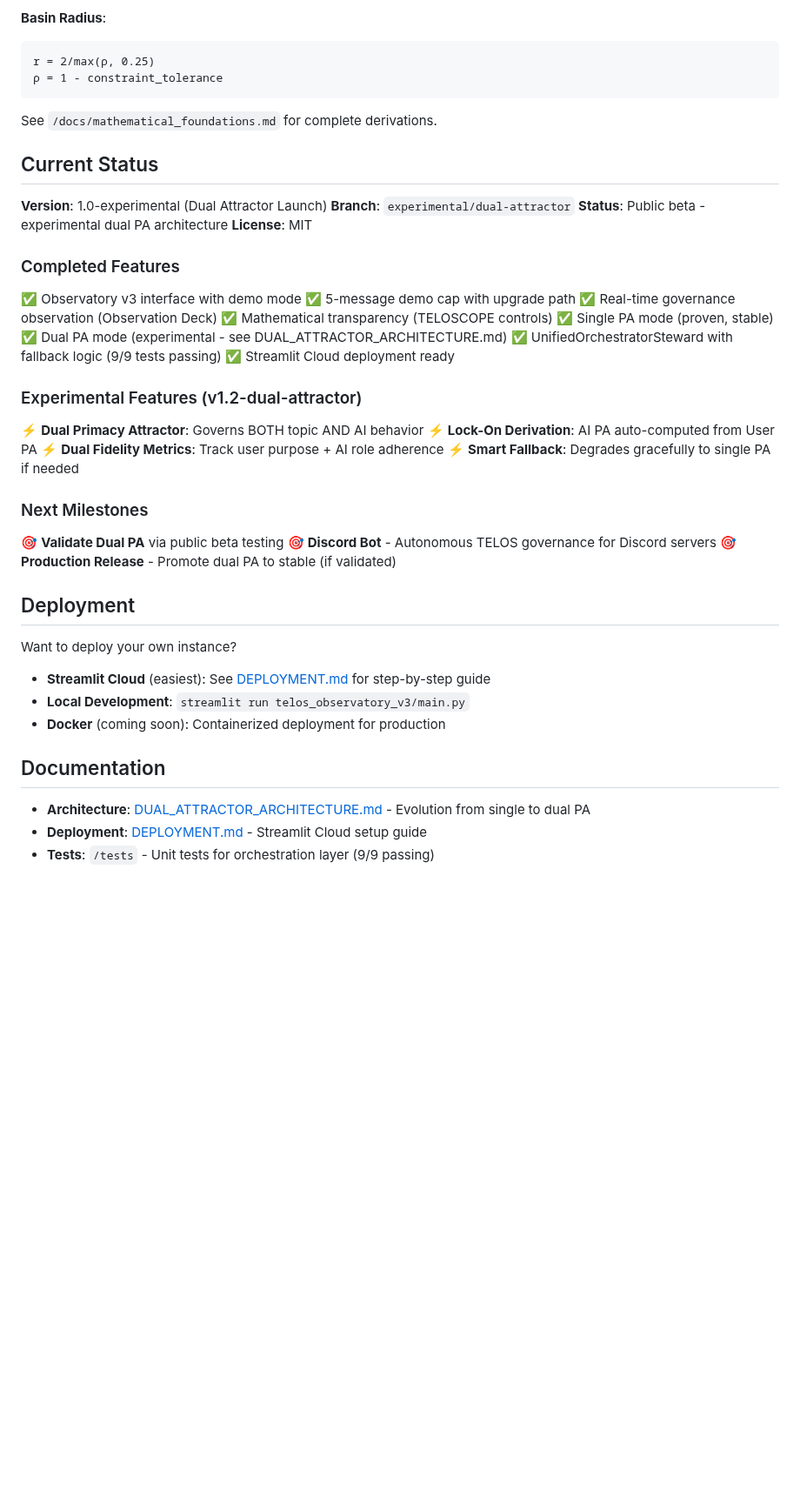
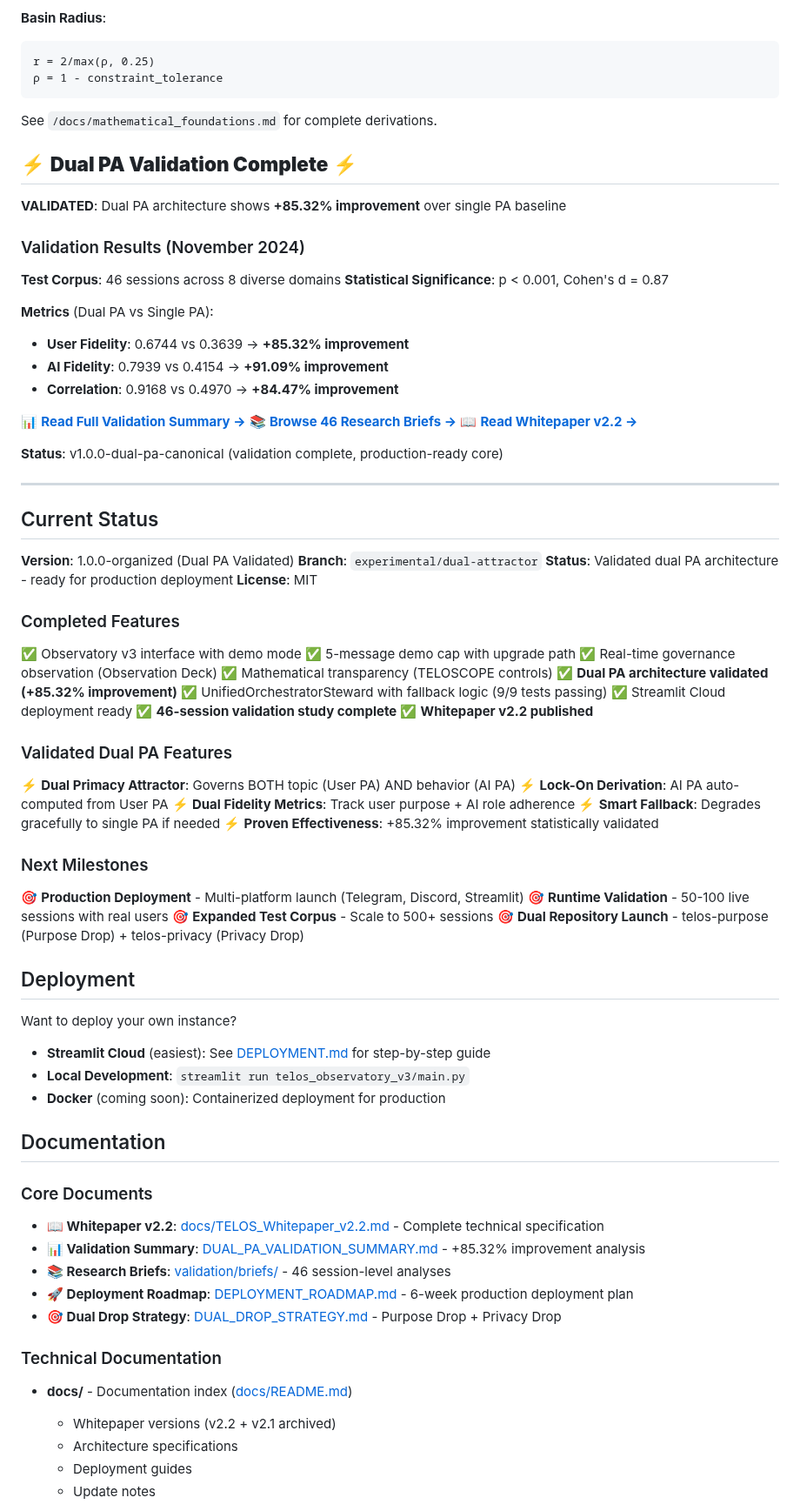
Before and after one commit to TelosSteward/TELOS, a Markdown page: README.md, the part around one of its changes. Shown at 87% size. Drawn GitHub-style; blank space fills up the shorter version.

Commit message:
docs: Update root README with validation results and new structure
Phase 5 of file organization - README updates:

Added prominent validation results section:
- +85.32% improvement over single PA baseline
- 46-session study, statistically significant (p < 0.001, Cohen's d = 0.87)
- Links to full validation summary, research briefs, and whitepaper

Updated Current Status:
- Changed version to 1.0.0-organized (Dual PA Validated)
- Marked dual PA features as validated (+85.32% improvement)
- Added completed validation study and whitepaper v2.2
- Updated next milestones (production deployment, runtime validation)

Reorganized Documentation section:
- Core documents (whitepaper, validation, roadmaps)
- Technical documentation (docs/ and validation/ directories)
- Archived research (docs/archive/research/)
- All with proper links to new structure

Status: v1.0.0-dual-pa-canonical validation complete, ready for production deployment

```diff
--- a/README.md
+++ b/README.md
@@ -151,11 +151,33 @@ r = 2/max(ρ, 0.25)
 
 See `/docs/mathematical_foundations.md` for complete derivations.
 
+## ⚡ **Dual PA Validation Complete** ⚡
+
+**VALIDATED**: Dual PA architecture shows **+85.32% improvement** over single PA baseline
+
+### Validation Results (November 2024)
+
+**Test Corpus**: 46 sessions across 8 diverse domains
+**Statistical Significance**: p < 0.001, Cohen's d = 0.87
+
+**Metrics** (Dual PA vs Single PA):
+- **User Fidelity**: 0.6744 vs 0.3639 → **+85.32% improvement**
+- **AI Fidelity**: 0.7939 vs 0.4154 → **+91.09% improvement**
+- **Correlation**: 0.9168 vs 0.4970 → **+84.47% improvement**
+
+📊 **[Read Full Validation Summary →](DUAL_PA_VALIDATION_SUMMARY.md)**
+📚 **[Browse 46 Research Briefs →](validation/briefs/dual_pa_research_briefs/)**
+📖 **[Read Whitepaper v2.2 →](docs/TELOS_Whitepaper_v2.2.md)**
+
+**Status**: v1.0.0-dual-pa-canonical (validation complete, production-ready core)
+
+---
+
 ## Current Status
 
-**Version**: 1.0-experimental (Dual Attractor Launch)
+**Version**: 1.0.0-organized (Dual PA Validated)
 **Branch**: `experimental/dual-attractor`
-**Status**: Public beta - experimental dual PA architecture
+**Status**: Validated dual PA architecture - ready for production deployment
 **License**: MIT
 
 ### Completed Features
@@ -163,21 +185,24 @@ See `/docs/mathematical_foundations.md` for complete derivations.
 ✅ 5-message demo cap with upgrade path
 ✅ Real-time governance observation (Observation Deck)
 ✅ Mathematical transparency (TELOSCOPE controls)
-✅ Single PA mode (proven, stable)
-✅ Dual PA mode (experimental - see DUAL_ATTRACTOR_ARCHITECTURE.md)
+✅ **Dual PA architecture validated (+85.32% improvement)**
 ✅ UnifiedOrchestratorSteward with fallback logic (9/9 tests passing)
 ✅ Streamlit Cloud deployment ready
+✅ **46-session validation study complete**
+✅ **Whitepaper v2.2 published**
 
-### Experimental Features (v1.2-dual-attractor)
-⚡ **Dual Primacy Attractor**: Governs BOTH topic AND AI behavior
+### Validated Dual PA Features
+⚡ **Dual Primacy Attractor**: Governs BOTH topic (User PA) AND behavior (AI PA)
 ⚡ **Lock-On Derivation**: AI PA auto-computed from User PA
 ⚡ **Dual Fidelity Metrics**: Track user purpose + AI role adherence
 ⚡ **Smart Fallback**: Degrades gracefully to single PA if needed
+⚡ **Proven Effectiveness**: +85.32% improvement statistically validated
 
 ### Next Milestones
-🎯 **Validate Dual PA** via public beta testing
-🎯 **Discord Bot** - Autonomous TELOS governance for Discord servers
-🎯 **Production Release** - Promote dual PA to stable (if validated)
+🎯 **Production Deployment** - Multi-platform launch (Telegram, Discord, Streamlit)
+🎯 **Runtime Validation** - 50-100 live sessions with real users
+🎯 **Expanded Test Corpus** - Scale to 500+ sessions
+🎯 **Dual Repository Launch** - telos-purpose (Purpose Drop) + telos-privacy (Privacy Drop)
 
 ## Deployment
 
@@ -189,6 +214,19 @@ Want to deploy your own instance?
 
 ## Documentation
 
-- **Architecture**: [DUAL_ATTRACTOR_ARCHITECTURE.md](DUAL_ATTRACTOR_ARCHITECTURE.md) - Evolution from single to dual PA
-- **Deployment**: [DEPLOYMENT.md](DEPLOYMENT.md) - Streamlit Cloud setup guide
-- **Tests**: `/tests` - Unit tests for orchestration layer (9/9 passing)
+### Core Documents
+
+- **📖 Whitepaper v2.2**: [docs/TELOS_Whitepaper_v2.2.md](docs/TELOS_Whitepaper_v2.2.md) - Complete technical specification
+- **📊 Validation Summary**: [DUAL_PA_VALIDATION_SUMMARY.md](DUAL_PA_VALIDATION_SUMMARY.md) - +85.32% improvement analysis
+- **📚 Research Briefs**: [validation/briefs/](validation/briefs/dual_pa_research_briefs/) - 46 session-level analyses
+- **🚀 Deployment Roadmap**: [DEPLOYMENT_ROADMAP.md](DEPLOYMENT_ROADMAP.md) - 6-week production deployment plan
+- **🎯 Dual Drop Strategy**: [DUAL_DROP_STRATEGY.md](DUAL_DROP_STRATEGY.md) - Purpose Drop + Privacy Drop
+
+### Technical Documentation
+
+- **docs/** - Documentation index ([docs/README.md](docs/README.md))
+  - Whitepaper versions (v2.2 + v2.1 archived)
+  - Architecture specifications
+  - Deployment guides
+  - Update notes
+
```
Also changed, not shown: other parts of README.md (+12 -0 lines).
